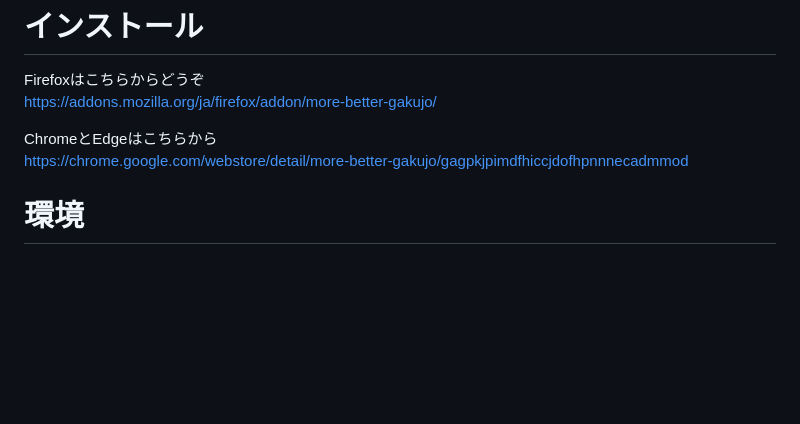
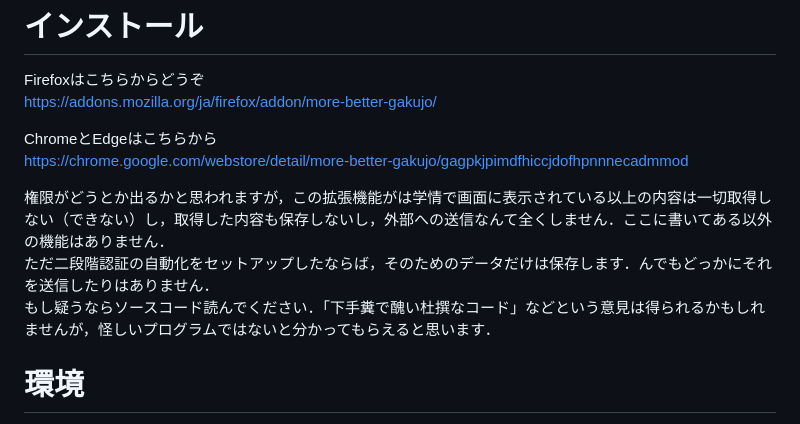
Before and after one commit to yangniao23/gakujo-chan-extender, a Markdown page: README.md, the part around the change. Drawn GitHub-style; blank space fills up the shorter version.

Commit message:
update: 「ぼくわるいぷろぐらむじゃないよ」を書いた

```diff
--- a/README.md
+++ b/README.md
@@ -10,6 +10,10 @@ https://addons.mozilla.org/ja/firefox/addon/more-better-gakujo/
 
 ChromeとEdgeはこちらから
 https://chrome.google.com/webstore/detail/more-better-gakujo/gagpkjpimdfhiccjdofhpnnnecadmmod
+
+権限がどうとか出るかと思われますが，この拡張機能がは学情で画面に表示されている以上の内容は一切取得しない（できない）し，取得した内容も保存しないし，外部への送信なんて全くしません．ここに書いてある以外の機能はありません．
+ただ二段階認証の自動化をセットアップしたならば，そのためのデータだけは保存します．んでもどっかにそれを送信したりはありません．
+もし疑うならソースコード読んでください．「下手糞で醜い杜撰なコード」などという意見は得られるかもしれませんが，怪しいプログラムではないと分かってもらえると思います．
 
 # 環境
 とりあえず最新版のFirefoxで開発しています．Chromeも動作確認を行っています．Edgeもたぶん大丈夫．
```
